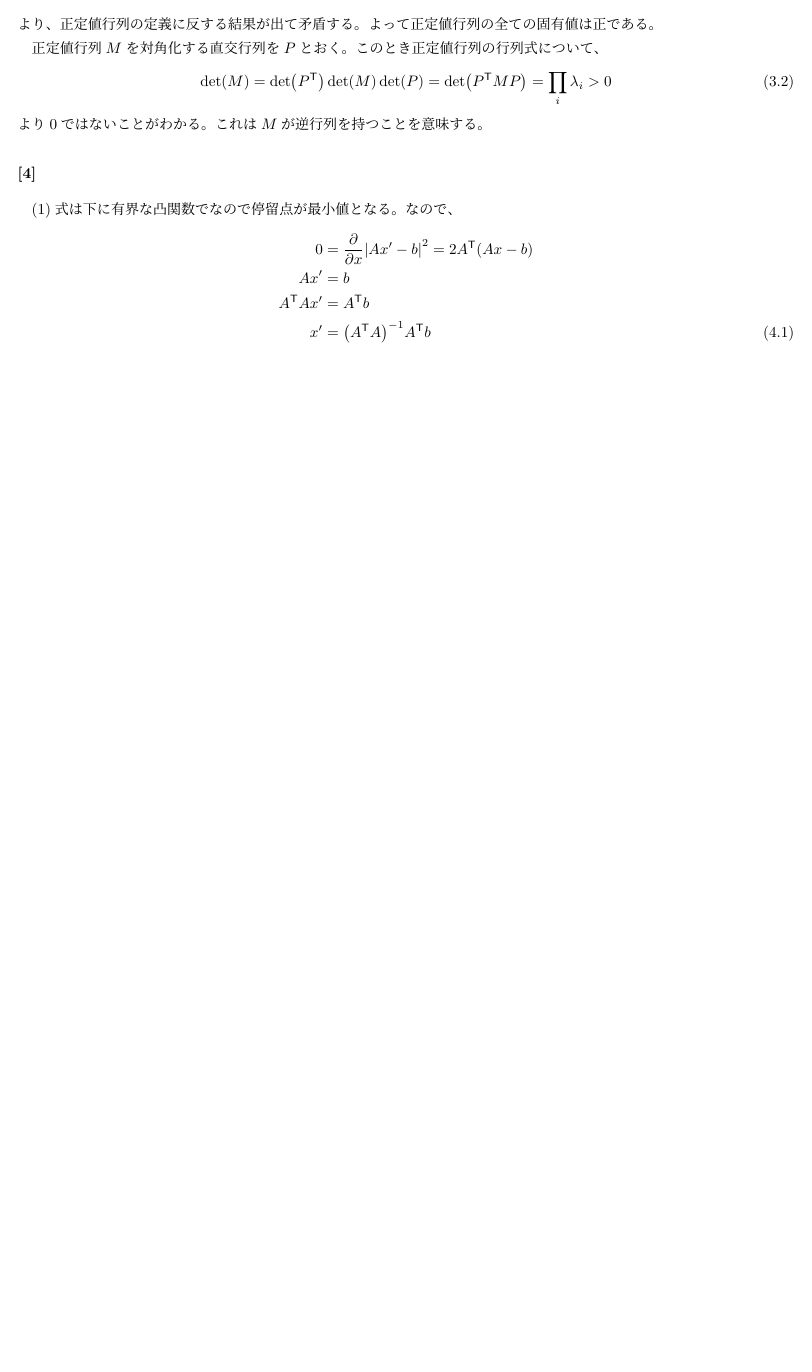
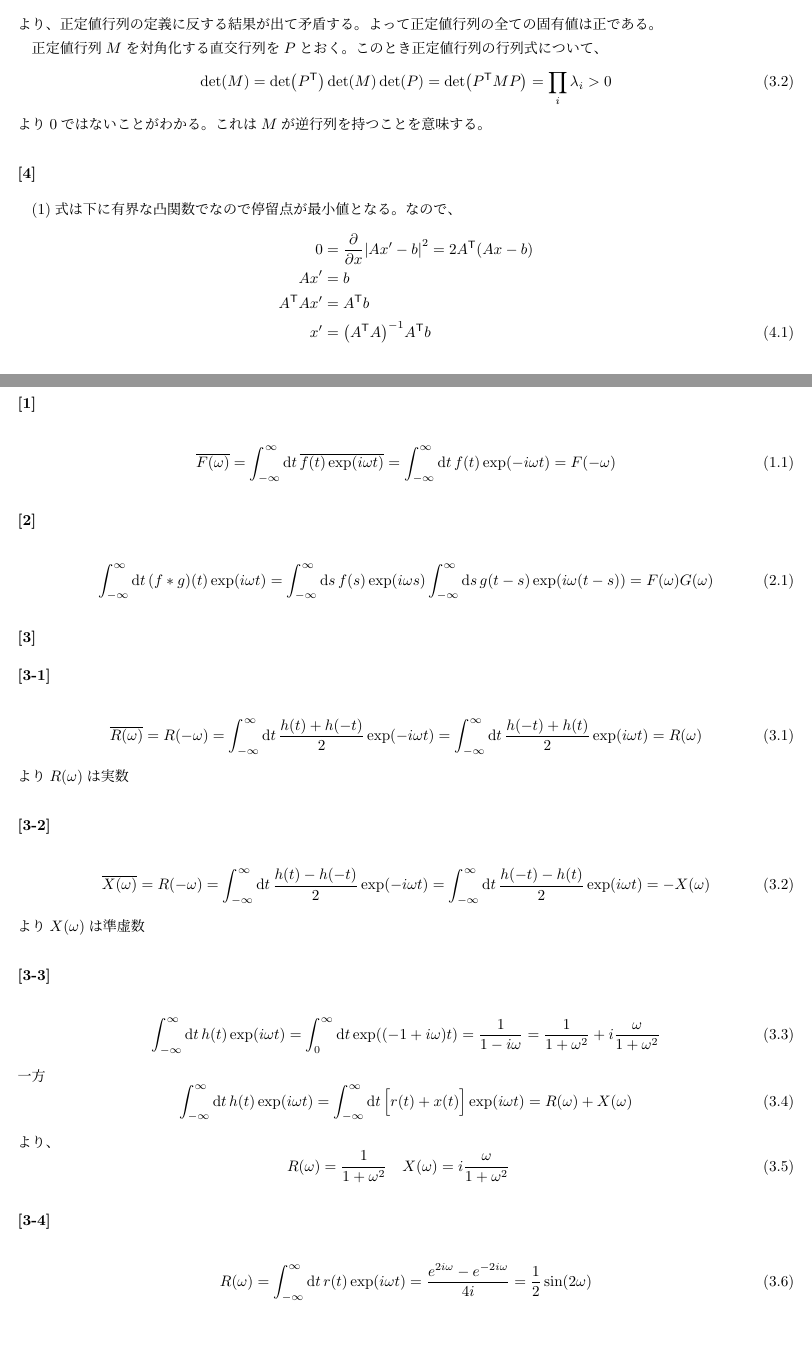
Before and after one commit to xiang-gong3944/Engineering_Phys, a LaTeX document (2015/ap_2015.tex, which reads 2015/content/Math05.tex): part of page 4 of 5 before the commit and two parts of pages 4 and 5 of 6 after it, the two joined at a grey line, cut so that both start at the same text, the shorter picture padded with empty space. Compiled offline with pLaTeX and dvipdfmx.

Commit message:
2025-07-08 版

```diff
--- a/2015/content/Math05.tex
+++ b/2015/content/Math05.tex
@@ -5,5 +5,59 @@
 \begin{document}
 
 \setcounter{chapter}{4}
-\chapter{積分変換:}
+\chapter{フーリエ変換}
+\section{}
+\begin{equation}\begin{aligned}[b]
+    \overline{F(\omega)}
+        =\int_{-\infty}^{\infty}\dd{t}\overline{f(t)\exp(i\omega t)}
+        = \int_{-\infty}^{\infty}\dd{t} f(t)\exp(-i\omega t)
+        = F(-\omega)
+\end{aligned}\end{equation}
 
+\section{}
+\begin{equation}\begin{aligned}[b]
+    \int_{-\infty}^{\infty}\dd{t}(f*g)(t)\exp(i\omega t)
+    = \int_{-\infty}^{\infty}\dd{s}f(s)\exp(i\omega s)\int_{-\infty}^{\infty}\dd{s} g(t-s) \exp(i\omega(t-s))
+    = F(\omega) G(\omega)
+\end{aligned}\end{equation}
+
+\section{}
+\subsection{}
+\begin{equation}\begin{aligned}[b]
+    \overline{R(\omega)} = R(-\omega)
+    = \int_{-\infty}^{\infty}\dd{t}\frac{h(t)+h(-t)}{2}\exp(-i\omega t)
+    = \int_{-\infty}^{\infty}\dd{t}\frac{h(-t)+h(t)}{2}\exp(i\omega t)
+    = R(\omega)
+\end{aligned}\end{equation}
+より\(R(\omega)\)は実数
+
+\subsection{}
+\begin{equation}\begin{aligned}[b]
+    \overline{X(\omega)} = R(-\omega)
+    = \int_{-\infty}^{\infty}\dd{t}\frac{h(t)-h(-t)}{2}\exp(-i\omega t)
+    = \int_{-\infty}^{\infty}\dd{t}\frac{h(-t)-h(t)}{2}\exp(i\omega t)
+    = -X(\omega)
+\end{aligned}\end{equation}
+より\(X(\omega)\)は準虚数
+
+\subsection{}
+\begin{equation}\begin{aligned}[b]
+    \int_{-\infty}^{\infty}\dd{t}h(t)\exp(i\omega t) = \int_{0}^{\infty}\dd{t}\exp((-1+i\omega)t)
+    = \frac{1}{1-i\omega}
+    = \frac{1}{1+\omega^2}+i\frac{\omega}{1+\omega^2}
+\end{aligned}\end{equation}
+一方
+\begin{equation}\begin{aligned}[b]
+    \int_{-\infty}^{\infty}\dd{t}h(t)\exp(i\omega t) = \int_{-\infty}^{\infty}\dd{t}\Bigl[r(t)+x(t)\Bigr]\exp(i\omega t)
+    = R(\omega)+X(\omega)
+\end{aligned}\end{equation}
+より、
+\begin{equation}\begin{aligned}[b]
+    R(\omega) &= \frac{1}{1+\omega^2} & X(\omega) &= i\frac{\omega}{1+\omega^2}
+\end{aligned}\end{equation}
+
+\subsection{}
+\begin{equation}\begin{aligned}[b]
+    R(\omega)=\int_{-\infty}^{\infty}\dd{t} r(t)\exp(i\omega t)
+    = \frac{e^{2i\omega}-e^{-2i\omega}}{4i}=\frac{1}{2}\sin(2\omega)
+\end{aligned}\end{equation}
@@ -9,0 +71 @@
+\end{aligned}\end{equation}
```
Also changed, not shown: 2015/content/out/Math05.pdf (added), 2015/content/Math05.tex (11 more changed lines).
